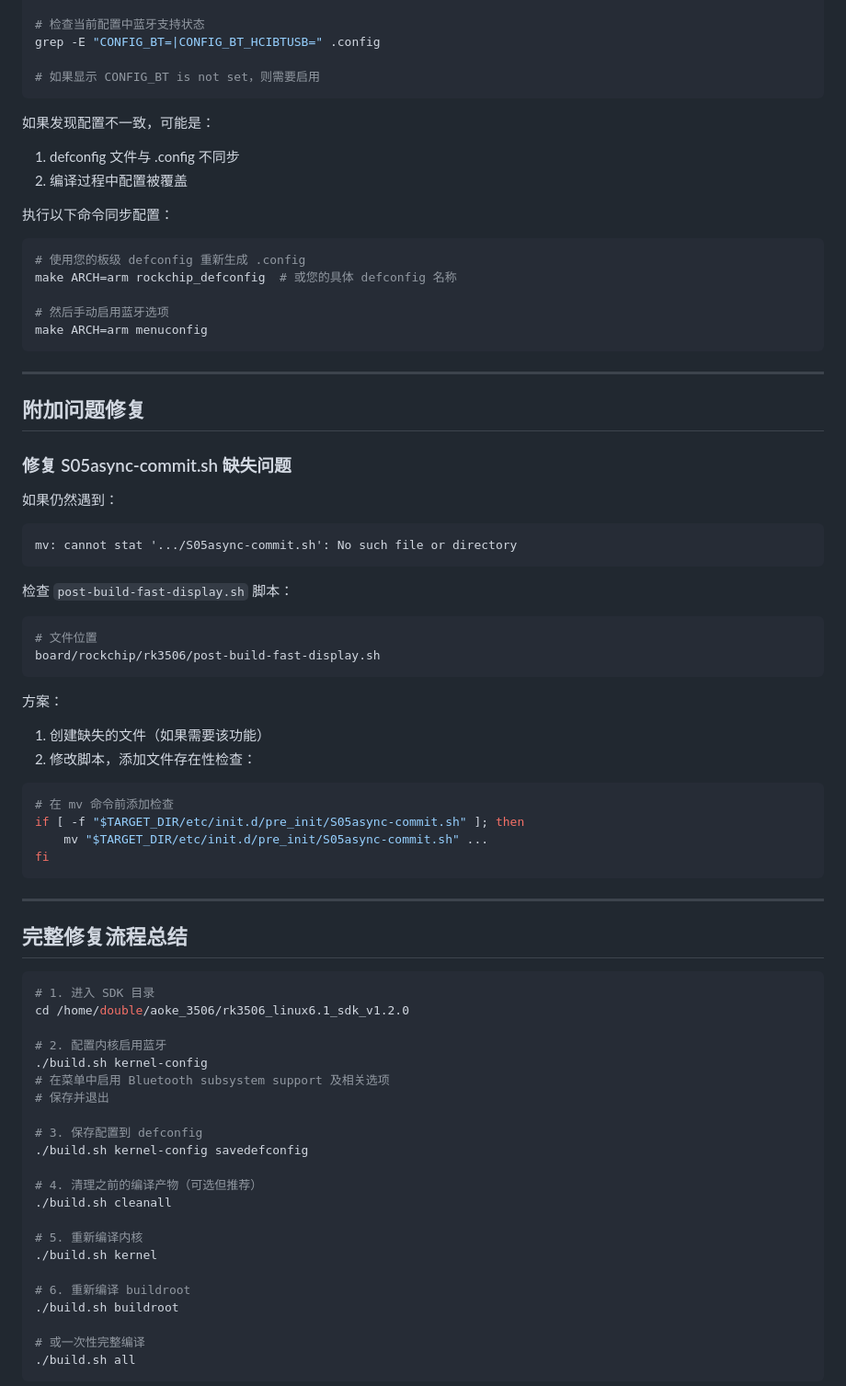
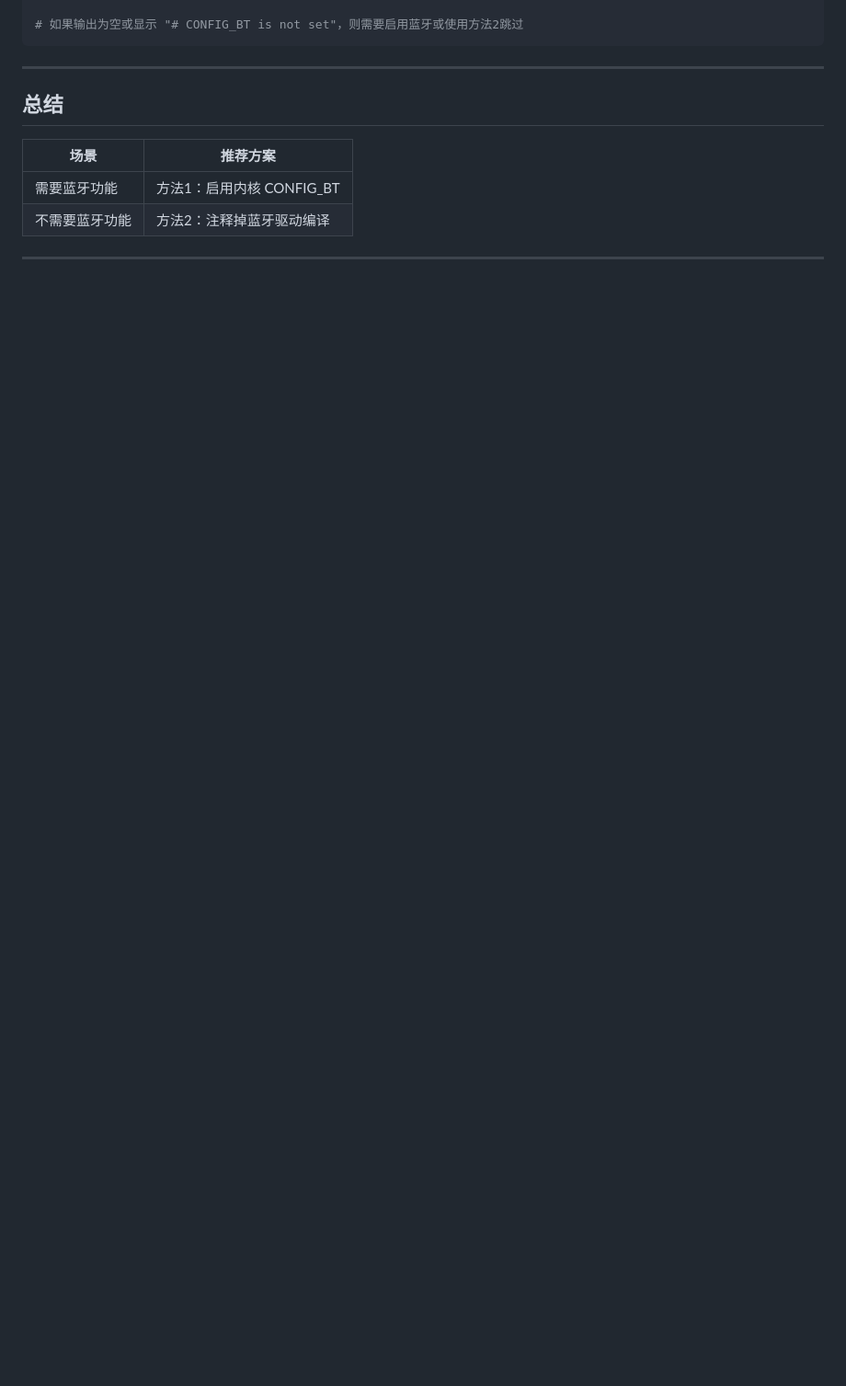
Before and after one commit to jiasondouble/shusan, a Markdown page: RK3506_SDK_Buildroot编译错误解决方案.md, the part around one of its changes. Shown at 92% size. Drawn GitHub-style; blank space fills up the shorter version.

Commit message:
docs: 更新RK3506 SDK Buildroot编译错误解决方案
简化文档结构，提供两种解决方法：
1. 启用内核蓝牙支持（需要蓝牙时）
2. 跳过蓝牙驱动编译（不需要蓝牙时）

同时包含S05async-commit.sh缺失问题的修复方法

Co-authored-by: wanglinlin8203 <wanglinlin8203@gmail.com>

````diff
--- a/RK3506_SDK_Buildroot编译错误解决方案.md
+++ b/RK3506_SDK_Buildroot编译错误解决方案.md
@@ -171,79 +120,15 @@ cd kernel-6.1
 
-# 检查当前配置中蓝牙支持状态
-grep -E "CONFIG_BT=|CONFIG_BT_HCIBTUSB=" .config
-
-# 如果显示 CONFIG_BT is not set，则需要启用
-```
-
-如果发现配置不一致，可能是：
-1. defconfig 文件与 .config 不同步
-2. 编译过程中配置被覆盖
-
-执行以下命令同步配置：
-
-```bash
-# 使用您的板级 defconfig 重新生成 .config
-make ARCH=arm rockchip_defconfig  # 或您的具体 defconfig 名称
-
-# 然后手动启用蓝牙选项
-make ARCH=arm menuconfig
+# 如果输出为空或显示 "# CONFIG_BT is not set"，则需要启用蓝牙或使用方法2跳过
 ```
 
 ---
 
-## 附加问题修复
+## 总结
 
-### 修复 S05async-commit.sh 缺失问题
-
-如果仍然遇到：
-```
-mv: cannot stat '.../S05async-commit.sh': No such file or directory
-```
-
-检查 `post-build-fast-display.sh` 脚本：
-
-```bash
-# 文件位置
-board/rockchip/rk3506/post-build-fast-display.sh
-```
-
-方案：
-1. 创建缺失的文件（如果需要该功能）
-2. 修改脚本，添加文件存在性检查：
-
-```bash
-# 在 mv 命令前添加检查
-if [ -f "$TARGET_DIR/etc/init.d/pre_init/S05async-commit.sh" ]; then
-    mv "$TARGET_DIR/etc/init.d/pre_init/S05async-commit.sh" ...
-fi
-```
+| 场景 | 推荐方案 |
+|------|---------|
+| 需要蓝牙功能 | 方法1：启用内核 CONFIG_BT |
+| 不需要蓝牙功能 | 方法2：注释掉蓝牙驱动编译 |
 
 ---
 
-## 完整修复流程总结
-
-```bash
-# 1. 进入 SDK 目录
-cd /home/double/aoke_3506/rk3506_linux6.1_sdk_v1.2.0
-
-# 2. 配置内核启用蓝牙
-./build.sh kernel-config
-# 在菜单中启用 Bluetooth subsystem support 及相关选项
-# 保存并退出
-
-# 3. 保存配置到 defconfig
-./build.sh kernel-config savedefconfig
-
-# 4. 清理之前的编译产物（可选但推荐）
-./build.sh cleanall
-
-# 5. 重新编译内核
-./build.sh kernel
-
-# 6. 重新编译 buildroot
-./build.sh buildroot
-
-# 或一次性完整编译
-./build.sh all
-```
-
````
Also changed, not shown: other parts of RK3506_SDK_Buildroot编译错误解决方案.md (+64 -139 lines).
